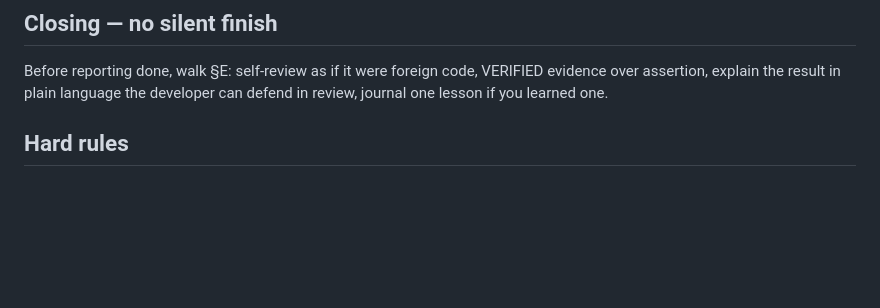
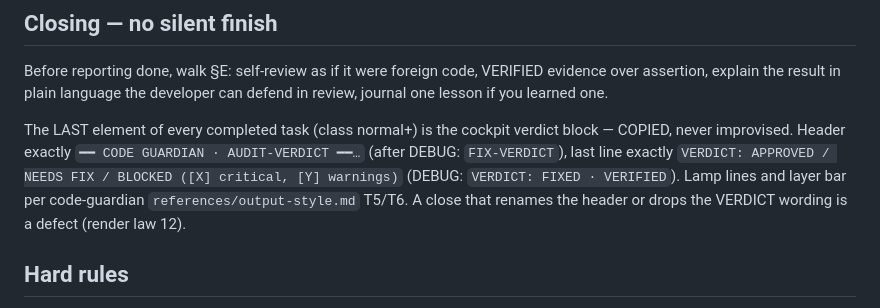
Before and after one commit to provimedia/codeguard, a Markdown page: senior-dev/SKILL.md, the part around the change. Drawn GitHub-style; blank space fills up the shorter version.

Commit message:
fix(senior-dev): inline binding verdict-close in §E — inline rules hold, pointers drift
Co-Authored-By: Claude Fable 5 <noreply@anthropic.com>

```diff
--- a/senior-dev/SKILL.md
+++ b/senior-dev/SKILL.md
@@ -112,6 +112,14 @@ Before reporting done, walk §E: self-review as if it were foreign code,
 VERIFIED evidence over assertion, explain the result in plain language the
 developer can defend in review, journal one lesson if you learned one.
 
+The LAST element of every completed task (class normal+) is the cockpit
+verdict block — COPIED, never improvised. Header exactly
+`━━ CODE GUARDIAN · AUDIT-VERDICT ━━…` (after DEBUG: `FIX-VERDICT`), last
+line exactly `VERDICT: APPROVED / NEEDS FIX / BLOCKED ([X] critical,
+[Y] warnings)` (DEBUG: `VERDICT: FIXED · VERIFIED`). Lamp lines and layer
+bar per code-guardian `references/output-style.md` T5/T6. A close that
+renames the header or drops the VERDICT wording is a defect (render law 12).
+
 ## Hard rules
 
 - Intake is NEVER skipped because the task looks small — triage IS the intake
```
